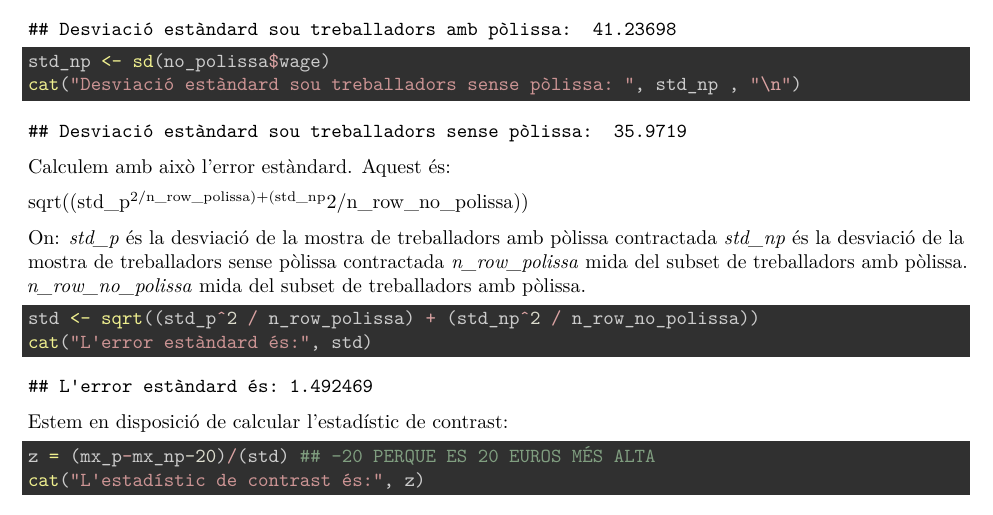
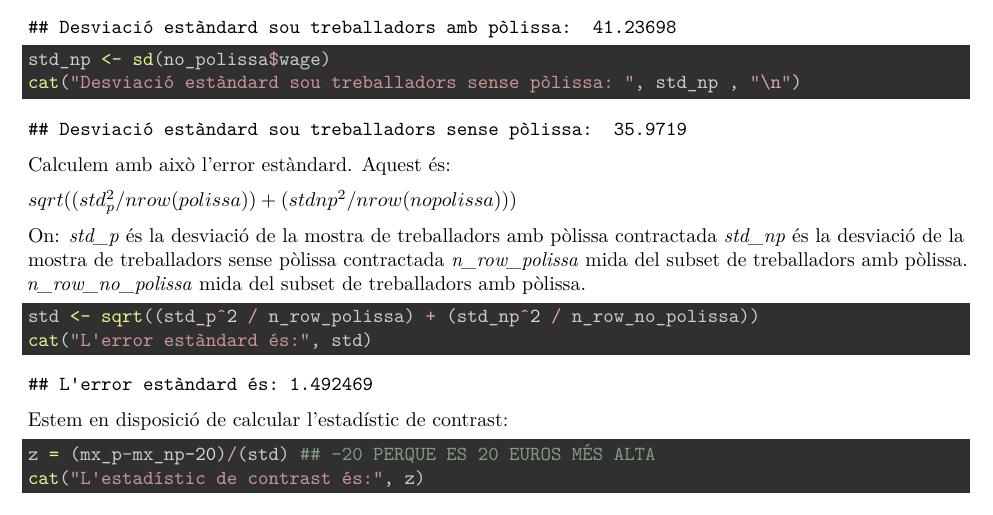
Before and after one commit to edgrz/TCVD_PRAC2, an R Markdown document (code/prac2.Rmd): part of page 25 of 29, cut so that both start at the same text. Rendered offline with R 4.5, knitr and Pandoc, then LaTeX, with nearby package versions; some code elsewhere in the file could not run offline.

Commit message:
fixing formula

````diff
--- a/code/prac2.Rmd
+++ b/code/prac2.Rmd
@@ -499,7 +499,7 @@ cat("Desviació estàndard sou treballadors sense pòlissa: ", std_np , "\n")
 ```
 Calculem amb això l'error estàndard. Aquest és:
 
-sqrt((std_p^2/n_row_polissa)+(std_np^2/n_row_no_polissa))
+$sqrt((std_p^2/nrow(polissa))+(stdnp^2/nrow(nopolissa)))$
 
 On:
   *std_p* és la desviació de la mostra de treballadors amb pòlissa contractada
````
